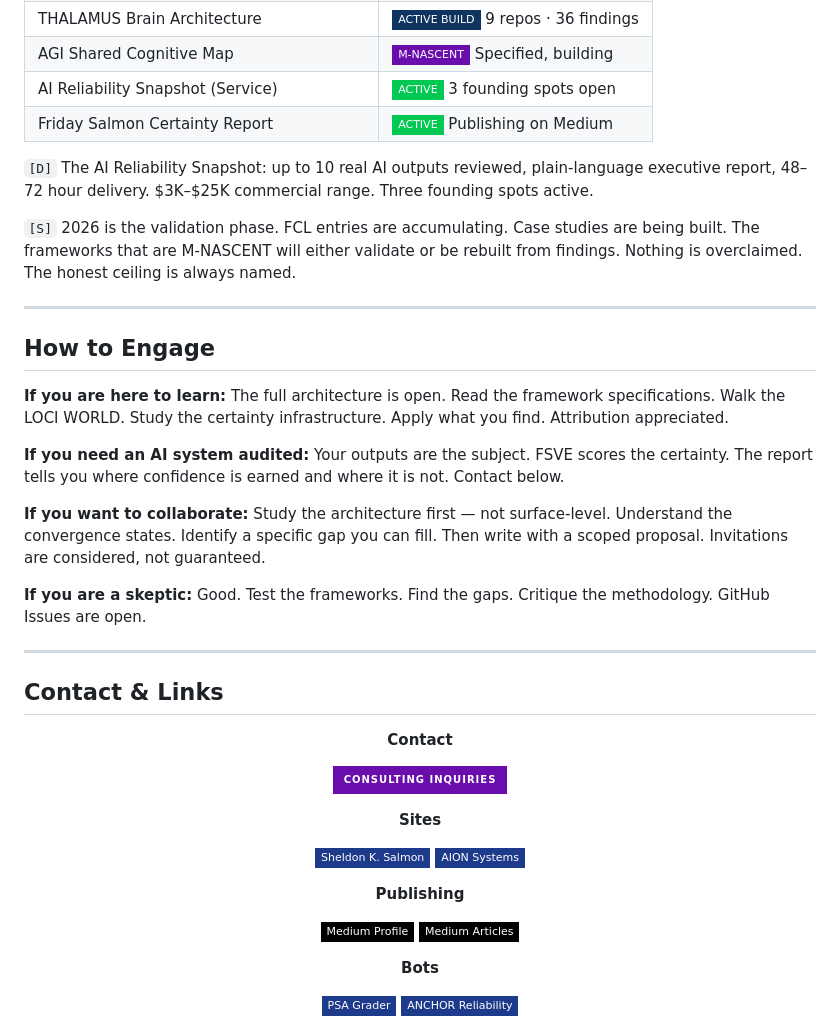
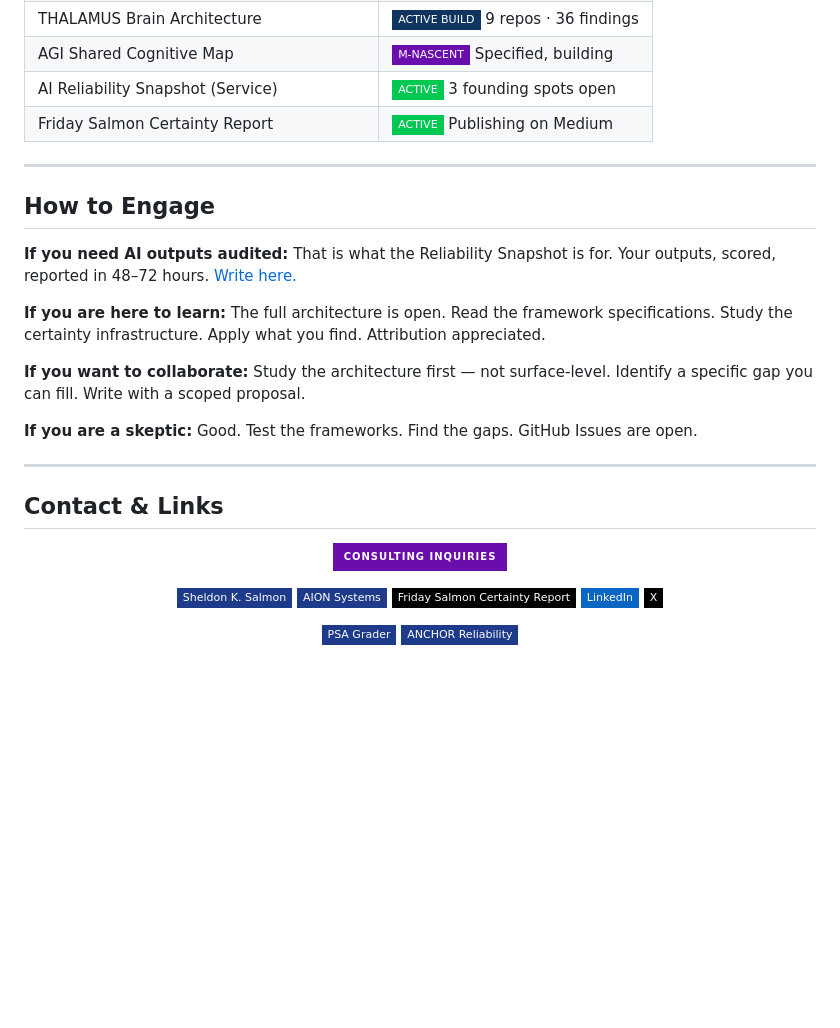
Before and after one commit to AionSystem/SHELDON.K.SALMON, a Markdown page: README.md, the part around one of its changes. Drawn GitHub-style; badges without logos; blank space fills up the shorter version.

```diff
--- a/README.md
+++ b/README.md
@@ -167,21 +168,17 @@ OUTPUT
 | AI Reliability Snapshot (Service) | [![ACTIVE](https://img.shields.io/badge/ACTIVE-00C853?style=flat-square)]() 3 founding spots open |
 | Friday Salmon Certainty Report | [![ACTIVE](https://img.shields.io/badge/ACTIVE-00C853?style=flat-square)]() Publishing on Medium |
 
-`[D]` The AI Reliability Snapshot: up to 10 real AI outputs reviewed, plain-language executive report, 48–72 hour delivery. $3K–$25K commercial range. Three founding spots active.
-
-`[S]` 2026 is the validation phase. FCL entries are accumulating. Case studies are being built. The frameworks that are M-NASCENT will either validate or be rebuilt from findings. Nothing is overclaimed. The honest ceiling is always named.
-
 ---
 
 ## How to Engage
 
-**If you are here to learn:** The full architecture is open. Read the framework specifications. Walk the LOCI WORLD. Study the certainty infrastructure. Apply what you find. Attribution appreciated.
+**If you need AI outputs audited:** That is what the Reliability Snapshot is for. Your outputs, scored, reported in 48–72 hours. [Write here.](mailto:aionsystem@outlook.com)
 
-**If you need an AI system audited:** Your outputs are the subject. FSVE scores the certainty. The report tells you where confidence is earned and where it is not. Contact below.
+**If you are here to learn:** The full architecture is open. Read the framework specifications. Study the certainty infrastructure. Apply what you find. Attribution appreciated.
 
-**If you want to collaborate:** Study the architecture first — not surface-level. Understand the convergence states. Identify a specific gap you can fill. Then write with a scoped proposal. Invitations are considered, not guaranteed.
+**If you want to collaborate:** Study the architecture first — not surface-level. Identify a specific gap you can fill. Write with a scoped proposal.
 
-**If you are a skeptic:** Good. Test the frameworks. Find the gaps. Critique the methodology. GitHub Issues are open.
+**If you are a skeptic:** Good. Test the frameworks. Find the gaps. GitHub Issues are open.
 
 ---
 
@@ -189,21 +186,13 @@ OUTPUT
 
 <div align="center">
 
-**Contact**
-
 [![Consulting Inquiries](https://img.shields.io/badge/Consulting_Inquiries-6A0DAD?style=for-the-badge&logo=microsoft-outlook&logoColor=white)](mailto:aionsystem@outlook.com)
-
-**Sites**
 
 [![Sheldon K. Salmon](https://img.shields.io/badge/Sheldon_K._Salmon-1E3A8A?style=flat-square&logoColor=white)](https://sheldonksalmon.carrd.co)
 [![AION Systems](https://img.shields.io/badge/AION_Systems-1E3A8A?style=flat-square&logoColor=white)](https://aionsystems.carrd.co)
-
-**Publishing**
-
-[![Medium Profile](https://img.shields.io/badge/Medium_Profile-000000?style=flat-square&logo=medium&logoColor=white)](https://medium.com/sheldonksalmon)
-[![Medium Articles](https://img.shields.io/badge/Medium_Articles-000000?style=flat-square&logo=medium&logoColor=white)](https://medium.com/@sheldonksalmon)
-
-**Bots**
+[![Medium](https://img.shields.io/badge/Friday_Salmon_Certainty_Report-000000?style=flat-square&logo=medium&logoColor=white)](https://medium.com/@sheldonksalmon)
+[![LinkedIn](https://img.shields.io/badge/LinkedIn-0A66C2?style=flat-square&logo=linkedin&logoColor=white)](https://www.linkedin.com/in/sheldon-k-salmon-b0901b378/)
+[![X](https://img.shields.io/badge/X-000000?style=flat-square&logo=x&logoColor=white)](https://x.com/OCEAN_AION)
 
 [![PSA Grader](https://img.shields.io/badge/PSA_Grader-1E3A8A?style=flat-square&logoColor=white)](https://poe.com/PSA-Grader)
 [![ANCHOR Reliability](https://img.shields.io/badge/ANCHOR_Reliability-1E3A8A?style=flat-square&logoColor=white)](https://poe.com/ANCHOR-Reliability)
```
Also changed, not shown: other parts of README.md (+48 -74 lines).
